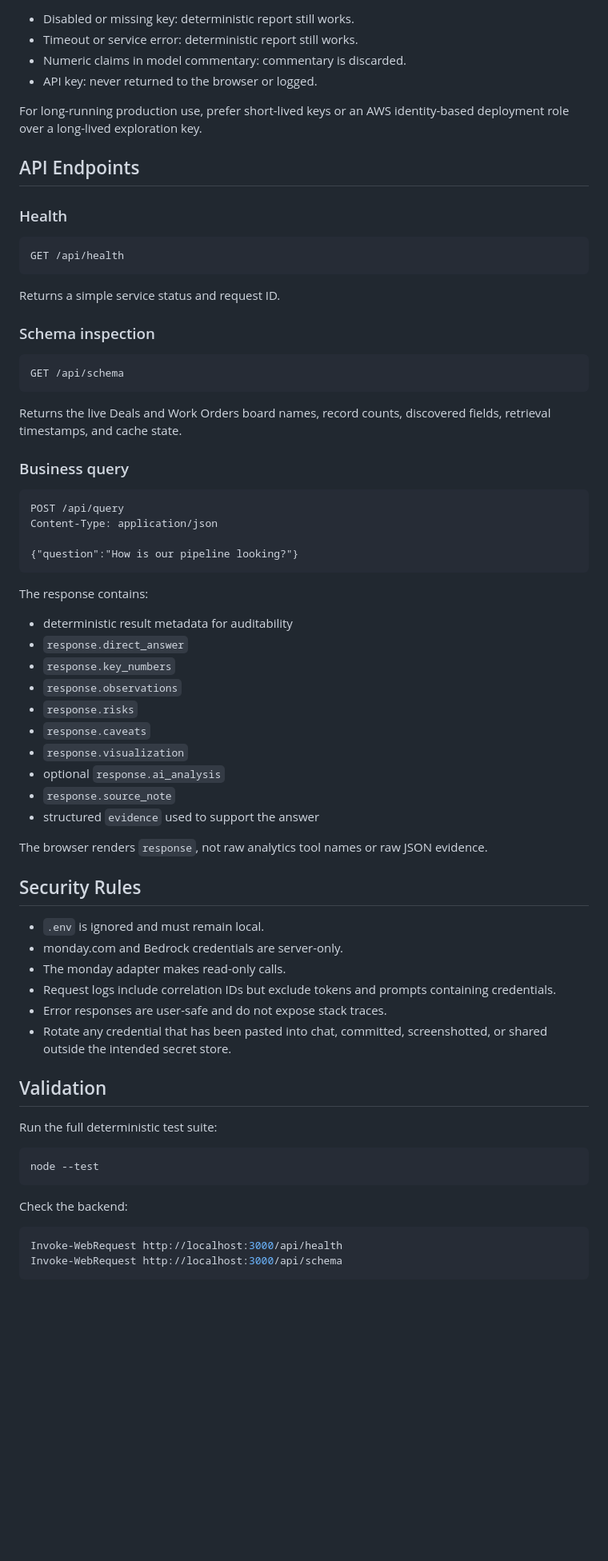
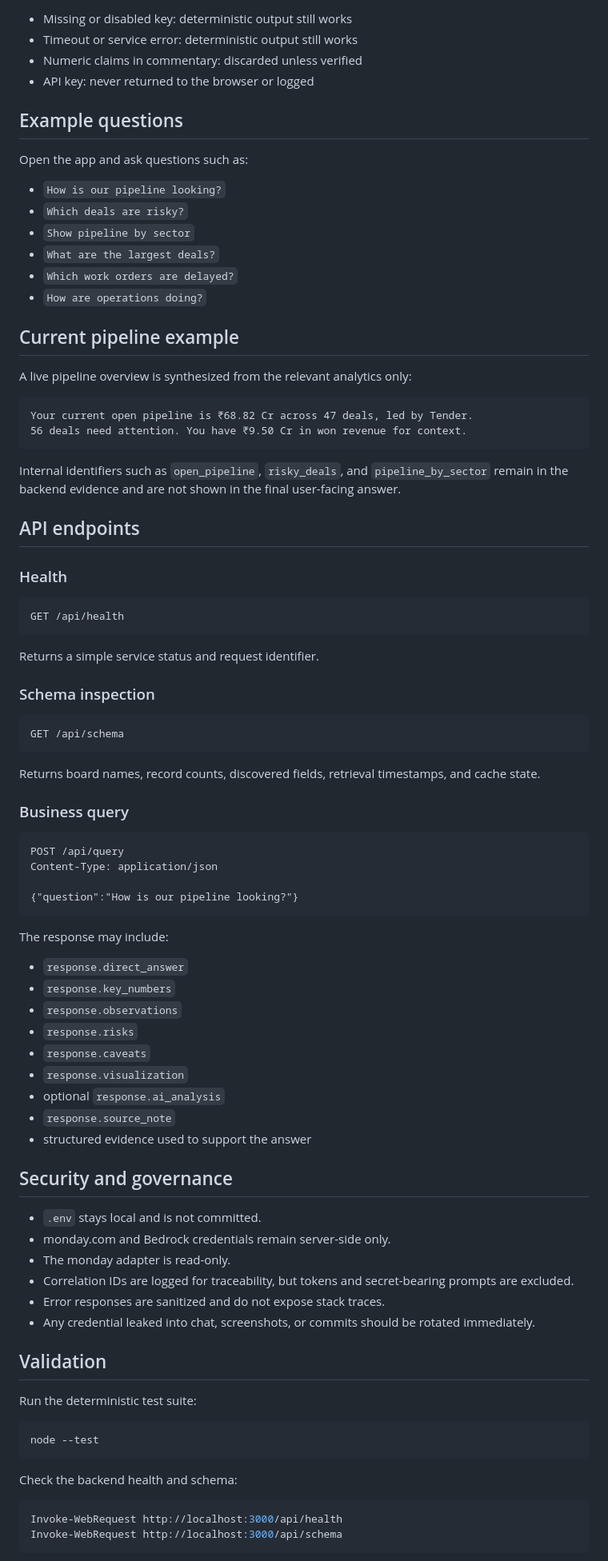
Before and after one commit to Prajwal-031/skylark-monday-bi-agent, a Markdown page: README.md, the part around one of its changes. Shown at 80% size. Rendered like a GitHub page; blank space fills up the shorter version.

````diff
--- a/README.md
+++ b/README.md
@@ -182,12 +177,32 @@ The Bedrock path is fail-soft:
 
-- Disabled or missing key: deterministic report still works.
-- Timeout or service error: deterministic report still works.
-- Numeric claims in model commentary: commentary is discarded.
-- API key: never returned to the browser or logged.
+- Missing or disabled key: deterministic output still works
+- Timeout or service error: deterministic output still works
+- Numeric claims in commentary: discarded unless verified
+- API key: never returned to the browser or logged
 
-For long-running production use, prefer short-lived keys or an AWS identity-based deployment role over a long-lived exploration key.
+## Example questions
 
-## API Endpoints
+Open the app and ask questions such as:
+
+- `How is our pipeline looking?`
+- `Which deals are risky?`
+- `Show pipeline by sector`
+- `What are the largest deals?`
+- `Which work orders are delayed?`
+- `How are operations doing?`
+
+## Current pipeline example
+
+A live pipeline overview is synthesized from the relevant analytics only:
+
+```text
+Your current open pipeline is ₹68.82 Cr across 47 deals, led by Tender.
+56 deals need attention. You have ₹9.50 Cr in won revenue for context.
+```
+
+Internal identifiers such as `open_pipeline`, `risky_deals`, and `pipeline_by_sector` remain in the backend evidence and are not shown in the final user-facing answer.
+
+## API endpoints
 
 ### Health
 
@@ -195,7 +210,7 @@ For long-running production use, prefer short-lived keys or an AWS identity-base
 GET /api/health
 ```
 
-Returns a simple service status and request ID.
+Returns a simple service status and request identifier.
 
 ### Schema inspection
 
@@ -203,7 +218,7 @@ Returns a simple service status and request ID.
 GET /api/schema
 ```
 
-Returns the live Deals and Work Orders board names, record counts, discovered fields, retrieval timestamps, and cache state.
+Returns board names, record counts, discovered fields, retrieval timestamps, and cache state.
 
 ### Business query
 
@@ -214,9 +229,8 @@ Content-Type: application/json
 {"question":"How is our pipeline looking?"}
 ```
 
-The response contains:
+The response may include:
 
-- deterministic result metadata for auditability
 - `response.direct_answer`
 - `response.key_numbers`
 - `response.observations`
@@ -225,28 +239,26 @@ The response contains:
 - `response.visualization`
 - optional `response.ai_analysis`
 - `response.source_note`
-- structured `evidence` used to support the answer
+- structured evidence used to support the answer
 
-The browser renders `response`, not raw analytics tool names or raw JSON evidence.
+## Security and governance
 
-## Security Rules
-
-- `.env` is ignored and must remain local.
-- monday.com and Bedrock credentials are server-only.
-- The monday adapter makes read-only calls.
-- Request logs include correlation IDs but exclude tokens and prompts containing credentials.
-- Error responses are user-safe and do not expose stack traces.
-- Rotate any credential that has been pasted into chat, committed, screenshotted, or shared outside the intended secret store.
+- `.env` stays local and is not committed.
+- monday.com and Bedrock credentials remain server-side only.
+- The monday adapter is read-only.
+- Correlation IDs are logged for traceability, but tokens and secret-bearing prompts are excluded.
+- Error responses are sanitized and do not expose stack traces.
+- Any credential leaked into chat, screenshots, or commits should be rotated immediately.
 
 ## Validation
 
-Run the full deterministic test suite:
+Run the deterministic test suite:
 
 ```powershell
 node --test
 ```
 
-Check the backend:
+Check the backend health and schema:
 
 ```powershell
 Invoke-WebRequest http://localhost:3000/api/health
````
Also changed, not shown: other parts of README.md (+95 -105 lines).
